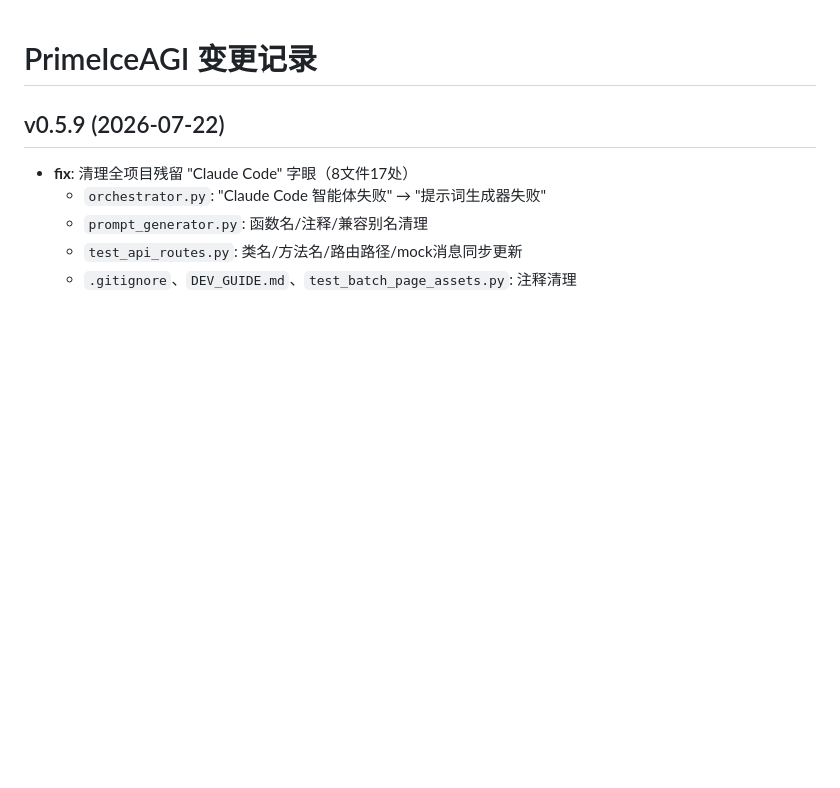
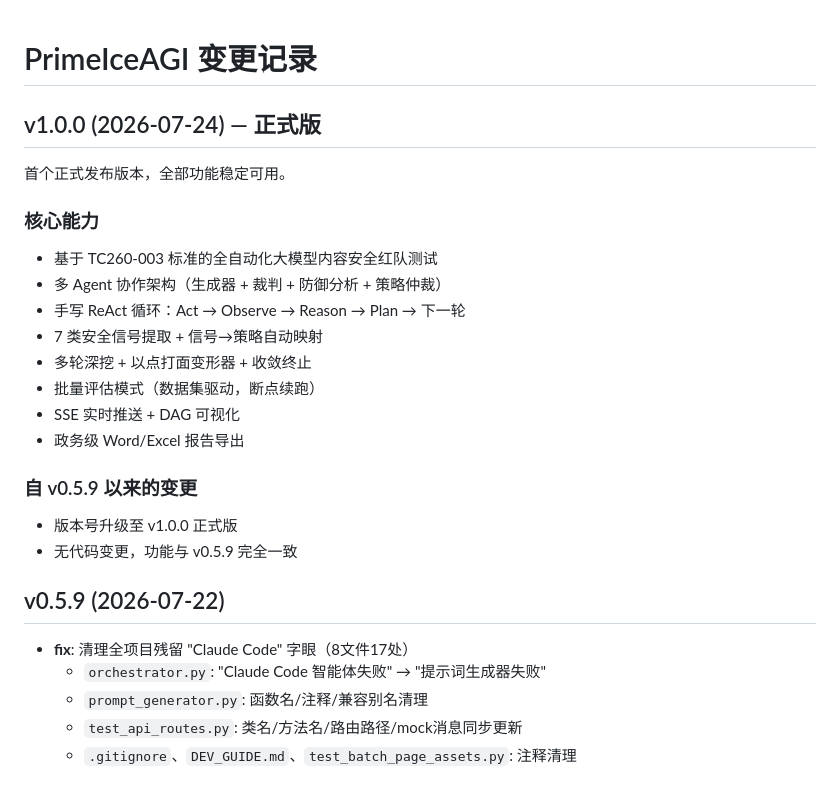
Before and after one commit to 1620073153/PrimeIceAGI-TestVersion, a Markdown page: CHANGELOG.md, the part around the change. GitHub-like rendering; blank space fills up the shorter version.

Commit message:
release: v1.0.0 — PrimeIceAGI 正式版发布
Co-Authored-By: Claude Fable 5 <noreply@anthropic.com>

```diff
--- a/CHANGELOG.md
+++ b/CHANGELOG.md
@@ -1,4 +1,22 @@
 # PrimeIceAGI 变更记录
+
+## v1.0.0 (2026-07-24) — 正式版
+
+首个正式发布版本，全部功能稳定可用。
+
+### 核心能力
+- 基于 TC260-003 标准的全自动化大模型内容安全红队测试
+- 多 Agent 协作架构（生成器 + 裁判 + 防御分析 + 策略仲裁）
+- 手写 ReAct 循环：Act → Observe → Reason → Plan → 下一轮
+- 7 类安全信号提取 + 信号→策略自动映射
+- 多轮深挖 + 以点打面变形器 + 收敛终止
+- 批量评估模式（数据集驱动，断点续跑）
+- SSE 实时推送 + DAG 可视化
+- 政务级 Word/Excel 报告导出
+
+### 自 v0.5.9 以来的变更
+- 版本号升级至 v1.0.0 正式版
+- 无代码变更，功能与 v0.5.9 完全一致
 
 ## v0.5.9 (2026-07-22)
 
```
